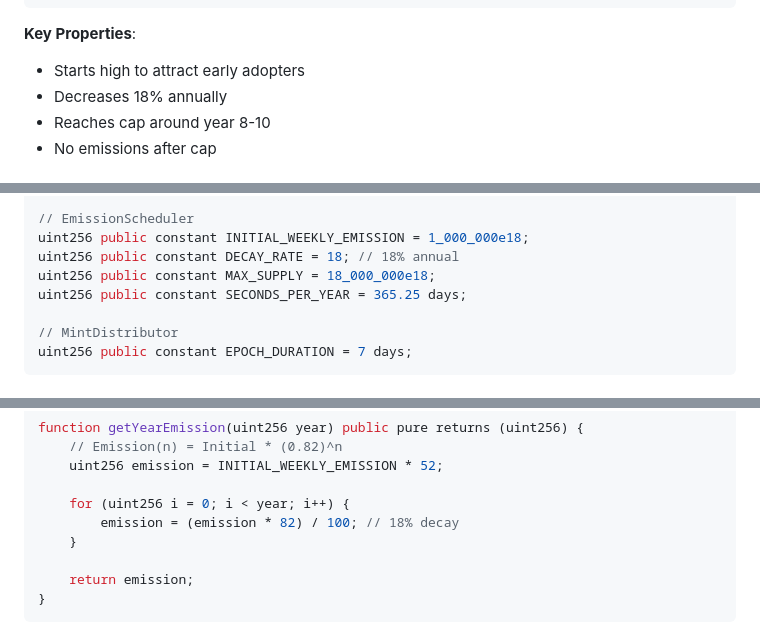
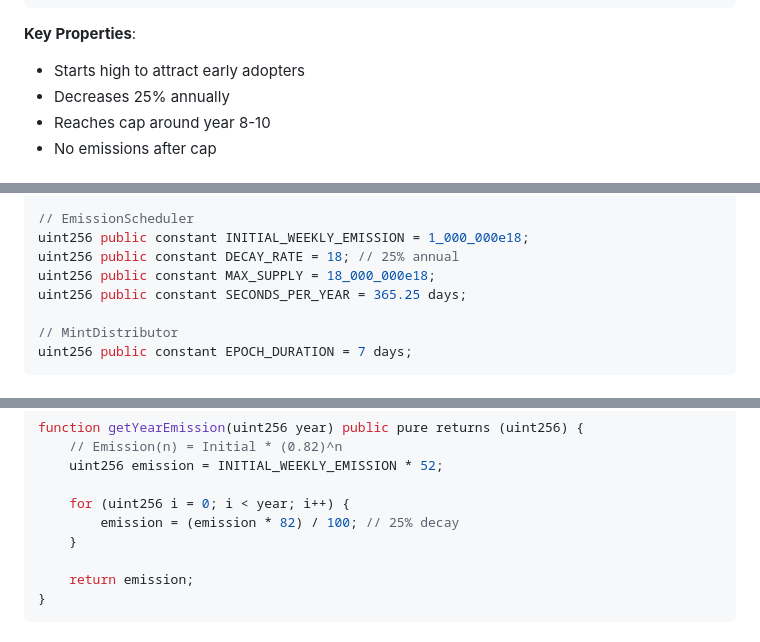
Before and after one commit to dedrxyz-DMD/dmd-protocol-1.8.8, a Markdown page: WHITEPAPER.md, 3 parts joined by grey strips. Rendered like a GitHub page.

```diff
--- a/WHITEPAPER.md
+++ b/WHITEPAPER.md
@@ -304,7 +304,7 @@ Year 5:    370,740 DMD/week
 
 **Key Properties**:
 - Starts high to attract early adopters
-- Decreases 18% annually
+- Decreases 25% annually
 - Reaches cap around year 8-10
 - No emissions after cap
 
@@ -510,7 +510,7 @@ uint256 public constant EPOCH_DELAY = 7 days;
 
 // EmissionScheduler
 uint256 public constant INITIAL_WEEKLY_EMISSION = 1_000_000e18;
-uint256 public constant DECAY_RATE = 18; // 18% annual
+uint256 public constant DECAY_RATE = 18; // 25% annual
 uint256 public constant MAX_SUPPLY = 18_000_000e18;
 uint256 public constant SECONDS_PER_YEAR = 365.25 days;
 
@@ -576,7 +576,7 @@ function getYearEmission(uint256 year) public pure returns (uint256) {
     uint256 emission = INITIAL_WEEKLY_EMISSION * 52;
 
     for (uint256 i = 0; i < year; i++) {
-        emission = (emission * 82) / 100; // 18% decay
+        emission = (emission * 82) / 100; // 25% decay
     }
 
     return emission;
```
Also changed, not shown: other parts of WHITEPAPER.md (+5 -5 lines).
